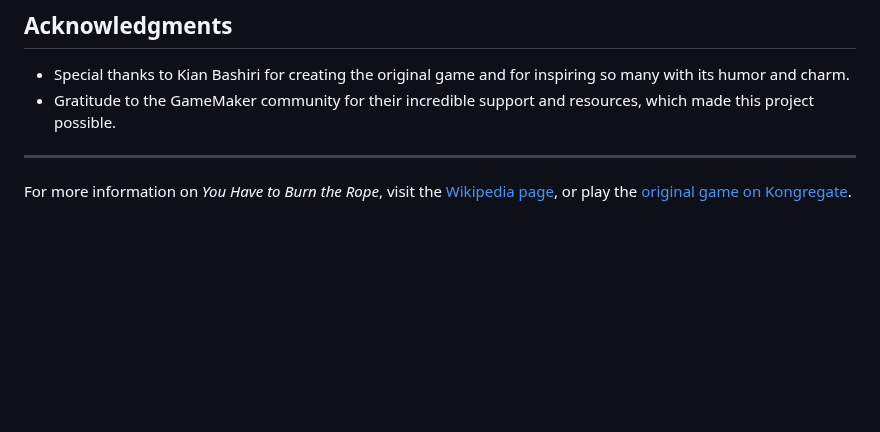
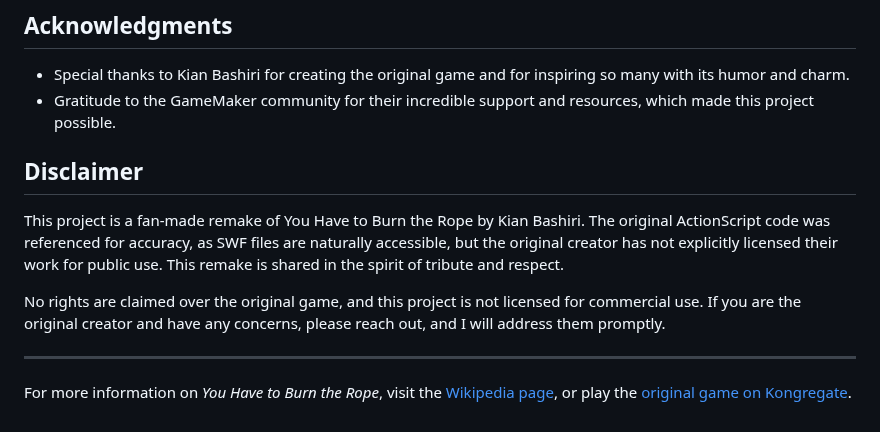
Before and after one commit to SteveTheGamemaker/YouHaveToBurnTheRope, a Markdown page: README.md, the part around the change. GitHub-like rendering; blank space fills up the shorter version.

Commit message:
Added disclaimer to readme. Better safe than sorry

```diff
--- a/README.md
+++ b/README.md
@@ -55,6 +55,12 @@ I included my name as the developer of the remake for transparency and accountab
 - Special thanks to Kian Bashiri for creating the original game and for inspiring so many with its humor and charm.
 - Gratitude to the GameMaker community for their incredible support and resources, which made this project possible.
 
+## Disclaimer
+
+This project is a fan-made remake of You Have to Burn the Rope by Kian Bashiri. The original ActionScript code was referenced for accuracy, as SWF files are naturally accessible, but the original creator has not explicitly licensed their work for public use. This remake is shared in the spirit of tribute and respect.
+
+No rights are claimed over the original game, and this project is not licensed for commercial use. If you are the original creator and have any concerns, please reach out, and I will address them promptly.
+
 ---
 
 For more information on *You Have to Burn the Rope*, visit the [Wikipedia page](https://en.wikipedia.org/wiki/You_Have_to_Burn_the_Rope), or play the [original game on Kongregate](https://www.kongregate.com/games/Mazapan/you-have-to-burn-the-rope).
```
